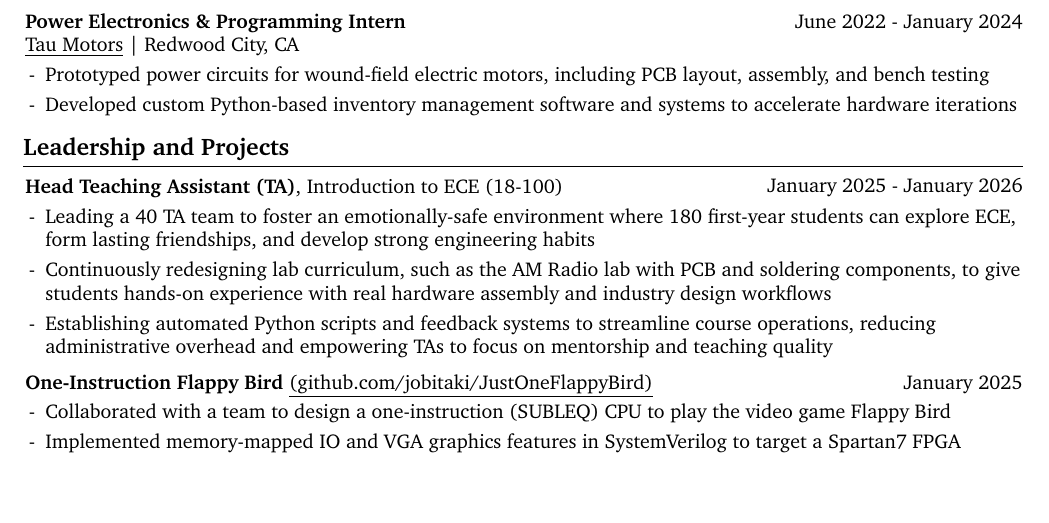
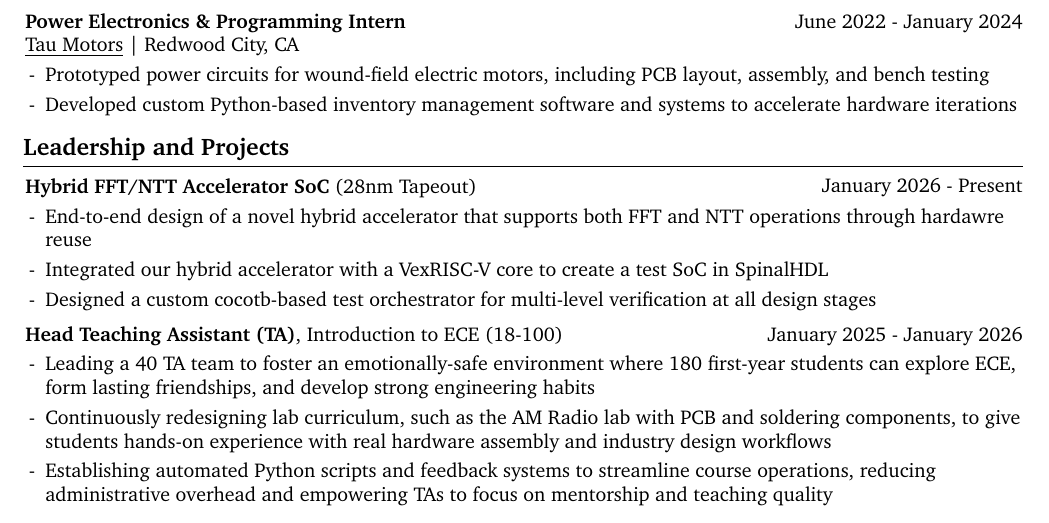
Before and after one commit to code49/resume, a LaTeX document (main.tex): part of the page, cut so that both start at the same text, the shorter picture padded with empty space. Compiled offline with pdfLaTeX.

Commit message:
quick and dirty pass at hydra

```diff
--- a/main.tex
+++ b/main.tex
@@ -275,7 +279,88 @@
             \end{highlights}
         \end{onecolentry}
 
+
+    \section{Leadership and Projects}
+
+
+        \begin{twocolentry}
+            {January 2026 - Present}
+            {\textbf{Hybrid FFT/NTT Accelerator SoC} (28nm Tapeout) \\}
+        \end{twocolentry}
+        \vspace{0.10 cm}
+        \begin{onecolentry}
+            \begin{highlights}
+
+                \item End-to-end design of a novel hybrid accelerator that supports both FFT and NTT operations through hardawre reuse
+                \item Integrated our hybrid accelerator with a VexRISC-V core to create a test SoC in SpinalHDL
+                \item Designed a custom cocotb-based test orchestrator for multi-level verification at all design stages
+
+            \end{highlights}
+        \end{onecolentry}
+
+        \vspace{0.2 cm} %==================================================
+
+        \begin{twocolentry}
+            {January 2025 - January 2026}
+            {\textbf{Head Teaching Assistant (TA)}, Introduction to ECE (18-100) \\}
+        \end{twocolentry}
+        \vspace{0.10 cm}
+        \begin{onecolentry}
+            \begin{highlights}
+
+                \item Leading a 40 TA team to foster an emotionally-safe environment where 180 first-year students can explore ECE, form lasting friendships, and develop strong engineering habits
+                \item Continuously redesigning lab curriculum, such as the AM Radio lab with PCB and soldering components, to give students hands-on experience with real hardware assembly and industry design workflows
+                \item Establishing automated Python scripts and feedback systems to streamline course operations, reducing administrative overhead and empowering TAs to focus on mentorship and teaching quality
+
+            \end{highlights}
+        \end{onecolentry}
+
+        \vspace{0.2 cm} %==================================================
+
+        % \begin{twocolentry}
+        %     {January 2025}
+        %     \textbf{One-Instruction Flappy Bird }\href{https://github.com/jobitaki/JustOneFlappyBird}{\underline{(github.com/jobitaki/JustOneFlappyBird)}}
+        % \end{twocolentry}
+        % \vspace{0.10 cm}
+        % \begin{onecolentry}
+        %     \begin{highlights}
+        %         \item Collaborated with a team to design a one-instruction (SUBLEQ) CPU to play the video game Flappy Bird
+        %         % \item Collaborated with a team to design a one-instruction (SUBLEQ) CPU to play the video game Flappy Bird, contributing to a successful project at CMU ECE’s Build18 hackathon
+        %         \item Implemented memory-mapped IO and VGA graphics features in SystemVerilog to target a Spartan7 FPGA
+        %     \end{highlights}
+        % \end{onecolentry}
+
+        % \vspace{0.2 cm} %==================================================
+
+        % \begin{twocolentry}
+        %     {August 2023 - Present}
+        %     \href{https://tartanconnect.cmu.edu/cia/top/}{\textbf{Carnegie Involvement Association (CIA) Buggy}}
+        % \end{twocolentry}
+        % \vspace{0.10 cm}
+        % \begin{onecolentry}
+        %     \begin{highlights}
+        %         \item Managed over \$50k in club funds and coordinated with CMU alumni and financial officers
+        %         % \item Pusher and mechanic for buggy, CMU's annual unpowered vehicle race, as part of team CIA
+        %     \end{highlights}
+        % \end{onecolentry}
+
+        % \vspace{0.2 cm} %==================================================
+
+
+    % \section{Skills}
+
+
+    %     \begin{onecolentry}
+    %         \begin{highlights}
+    %             \item SystemVerilog, VCS/Questa, Quartus/Vivado, TCL, Cadence (Virtuoso/Genus/Innovus), KiCAD/Fusion360
+    %             \item Python (NumPy, Pandas, Scikit), Git, Bash, C/C++, MATLAB
+    %             % \item English (Native), Mandarin Chinese (Proficient), Git, LaTeX, Linux, MS Office
+    %         \end{highlights}
+    %     \end{onecolentry}
+
+
     % \section{Publications}
+
 
     %     \begin{samepage}
     %         \begin{twocolentry}{
@@ -295,64 +380,6 @@
     %     \end{onecolentry}
     %     \end{samepage}
 
-    \section{Leadership and Projects}
-
-        \begin{twocolentry}
-            {January 2025 - January 2026}
-            {\textbf{Head Teaching Assistant (TA)}, Introduction to ECE (18-100) \\}
-        \end{twocolentry}
-        \vspace{0.10 cm}
-        \begin{onecolentry}
-            \begin{highlights}
-
-                \item Leading a 40 TA team to foster an emotionally-safe environment where 180 first-year students can explore ECE, form lasting friendships, and develop strong engineering habits
-                \item Continuously redesigning lab curriculum, such as the AM Radio lab with PCB and soldering components, to give students hands-on experience with real hardware assembly and industry design workflows
-                \item Establishing automated Python scripts and feedback systems to streamline course operations, reducing administrative overhead and empowering TAs to focus on mentorship and teaching quality
-
-            \end{highlights}
-        \end{onecolentry}
-
-        \vspace{0.2 cm} %==================================================
-
-        \begin{twocolentry}
-            {January 2025}
-            \textbf{One-Instruction Flappy Bird }\href{https://github.com/jobitaki/JustOneFlappyBird}{\underline{(github.com/jobitaki/JustOneFlappyBird)}}
-        \end{twocolentry}
-        \vspace{0.10 cm}
-        \begin{onecolentry}
-            \begin{highlights}
-                \item Collaborated with a team to design a one-instruction (SUBLEQ) CPU to play the video game Flappy Bird
-                % \item Collaborated with a team to design a one-instruction (SUBLEQ) CPU to play the video game Flappy Bird, contributing to a successful project at CMU ECE’s Build18 hackathon
-                \item Implemented memory-mapped IO and VGA graphics features in SystemVerilog to target a Spartan7 FPGA
-            \end{highlights}
-        \end{onecolentry}
-
-
-        \vspace{0.2 cm} %==================================================
-
-        % \begin{twocolentry}
-        %     {August 2023 - Present}
-        %     \href{https://tartanconnect.cmu.edu/cia/top/}{\textbf{Carnegie Involvement Association (CIA) Buggy}}
-        % \end{twocolentry}
-        % \vspace{0.10 cm}
-        % \begin{onecolentry}
-        %     \begin{highlights}
-        %         \item Managed over \$50k in club funds and coordinated with CMU alumni and financial officers
-        %         % \item Pusher and mechanic for buggy, CMU's annual unpowered vehicle race, as part of team CIA
-        %     \end{highlights}
-        % \end{onecolentry}
-
-        % \vspace{0.2 cm} %==================================================
-
-    % \section{Skills}
-
-    %     \begin{onecolentry}
-    %         \begin{highlights}
-    %             \item SystemVerilog, VCS/Questa, Quartus/Vivado, TCL, Cadence (Virtuoso/Genus/Innovus), KiCAD/Fusion360
-    %             \item Python (NumPy, Pandas, Scikit), Git, Bash, C/C++, MATLAB
-    %             % \item English (Native), Mandarin Chinese (Proficient), Git, LaTeX, Linux, MS Office
-    %         \end{highlights}
-    %     \end{onecolentry}
 
 \end{document}
 
```
Also changed, not shown: DavidChan_Resume.pdf, preview.png, main.tex (4 more changed lines).
